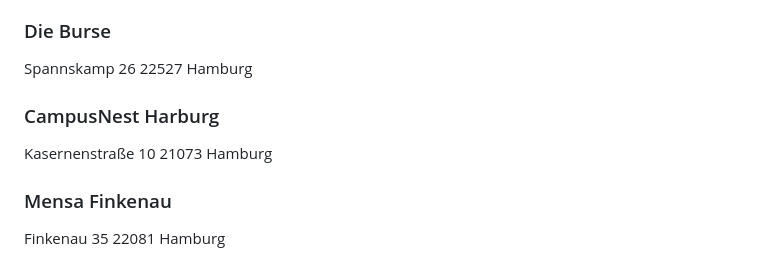
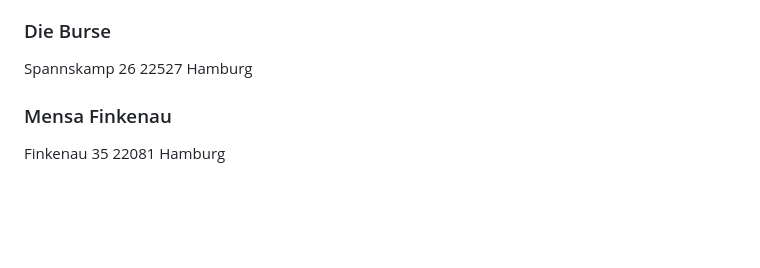
Before and after one commit to EdJoPaTo/website-stalker-example, a Markdown page: sites/de-stwhh-gastronomie-mensen-cafes-weiteres.md, the part around the change. Drawn GitHub-style; blank space fills up the shorter version.

Commit message:
🌐👀 www.stwhh.de
- https://www.stwhh.de/gastronomie/mensen-cafes-weiteres

```diff
--- a/sites/de-stwhh-gastronomie-mensen-cafes-weiteres.md
+++ b/sites/de-stwhh-gastronomie-mensen-cafes-weiteres.md
@@ -93,10 +93,6 @@
 ### Die Burse ###
 
  Spannskamp  26  22527  Hamburg
-
-### CampusNest Harburg ###
-
- Kasernenstraße  10  21073  Hamburg
 
 ### Mensa Finkenau ###
 
```
